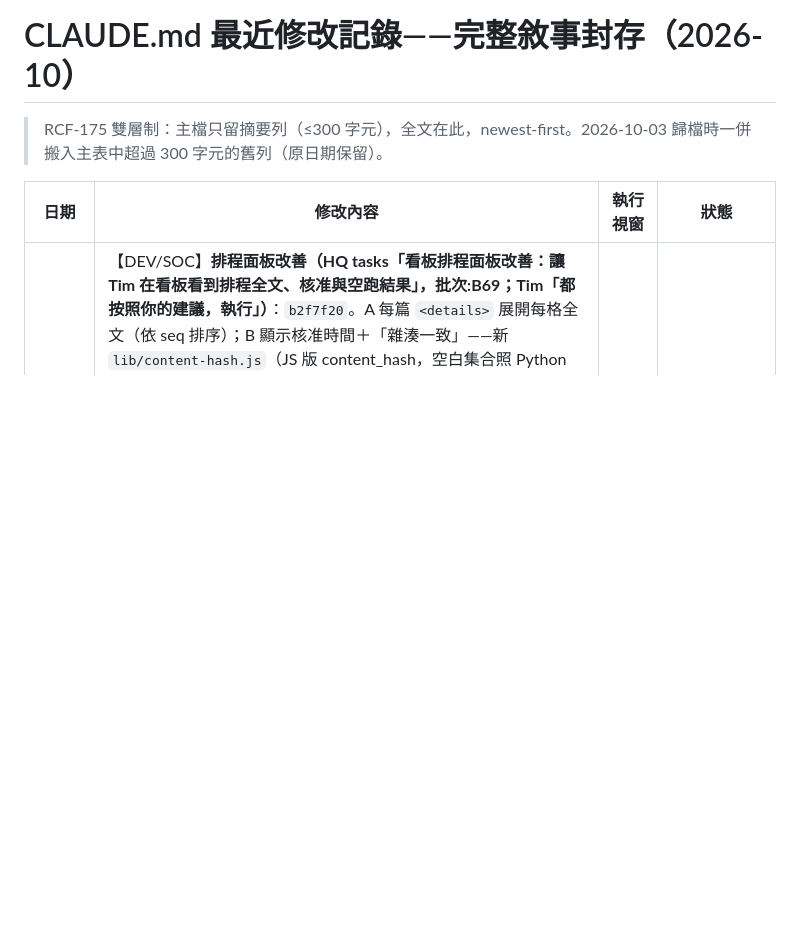
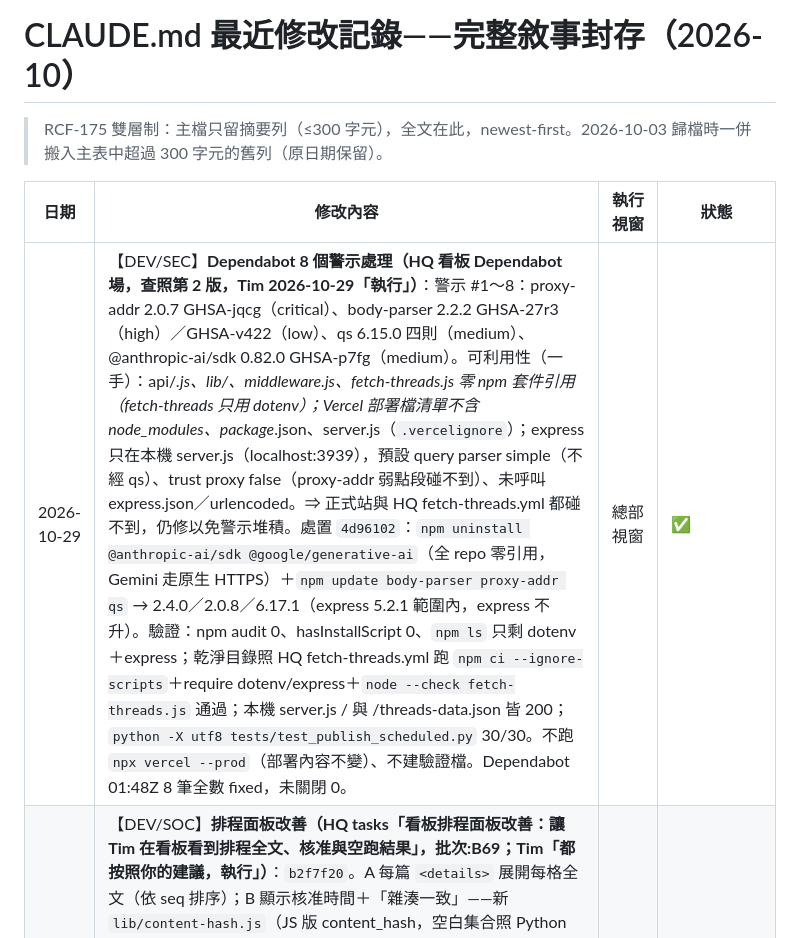
Before and after one commit to shoppy09/tzlth-threads-dashboard, a Markdown page: CLAUDE-archive-2026-10.md, the part around the change. GitHub-like rendering; blank space fills up the shorter version.

Commit message:
docs(DEV/SEC): Dependabot 8 警示處理修改記錄（雙層制）
Co-Authored-By: Claude Opus 5.5 <noreply@anthropic.com>

```diff
--- a/CLAUDE-archive-2026-10.md
+++ b/CLAUDE-archive-2026-10.md
@@ -4,6 +4,7 @@
 
 | 日期 | 修改內容 | 執行視窗 | 狀態 |
 |------|---------|---------|------|
+| 2026-10-29 | 【DEV/SEC】**Dependabot 8 個警示處理（HQ 看板 Dependabot 場，查照第 2 版，Tim 2026-10-29「執行」）**：警示 #1～8：proxy-addr 2.0.7 GHSA-jqcg（critical）、body-parser 2.2.2 GHSA-27r3（high）／GHSA-v422（low）、qs 6.15.0 四則（medium）、@anthropic-ai/sdk 0.82.0 GHSA-p7fg（medium）。可利用性（一手）：api/*.js、lib/、middleware.js、fetch-threads.js 零 npm 套件引用（fetch-threads 只用 dotenv）；Vercel 部署檔清單不含 node_modules、package*.json、server.js（`.vercelignore`）；express 只在本機 server.js（localhost:3939），預設 query parser simple（不經 qs）、trust proxy false（proxy-addr 弱點段碰不到）、未呼叫 express.json／urlencoded。⇒ 正式站與 HQ fetch-threads.yml 都碰不到，仍修以免警示堆積。處置 `4d96102`：`npm uninstall @anthropic-ai/sdk @google/generative-ai`（全 repo 零引用，Gemini 走原生 HTTPS）＋`npm update body-parser proxy-addr qs` → 2.4.0／2.0.8／6.17.1（express 5.2.1 範圍內，express 不升）。驗證：npm audit 0、hasInstallScript 0、`npm ls` 只剩 dotenv＋express；乾淨目錄照 HQ fetch-threads.yml 跑 `npm ci --ignore-scripts`＋require dotenv/express＋`node --check fetch-threads.js` 通過；本機 server.js / 與 /threads-data.json 皆 200；`python -X utf8 tests/test_publish_scheduled.py` 30/30。不跑 `npx vercel --prod`（部署內容不變）、不建驗證檔。Dependabot 01:48Z 8 筆全數 fixed，未關閉 0。 | 總部視窗 | ✅ |
 | 2026-10-29 | 【DEV/SOC】**排程面板改善（HQ tasks「看板排程面板改善：讓 Tim 在看板看到排程全文、核准與空跑結果」，批次:B69；Tim「都按照你的建議，執行」）**：`b2f7f20`。A 每篇 `<details>` 展開每格全文（依 seq 排序）；B 顯示核准時間＋「雜湊一致」——新 `lib/content-hash.js`（JS 版 content_hash，空白集合照 Python `str.isspace()`、`json.dumps` 分隔符「, 」；測試向量＋4 篇已核准 5/5 一致，另驗改一字會變、只差空白不變）；C `GET /api/scheduled?view=status`（不另開 api 檔，函式數仍 11）回 `{mode, dry_log, hash, hash_checked, errors}`，mode 從兩支 workflow 的 `PUBLISH_MODE:` 讀、讀不到就 null；頂端顯示空跑／正式，每篇顯示空跑發文檢查、空跑比對（連結只放 threads.com/net）、正式讀回；空跑時過了排程時間標「已過排程時間（不改狀態）」；狀態讀不到只降級，佇列與取消照常；D 沒核准或核准後被改過標「⛔ 不會發出」（其他擋下原因看空跑記錄，不在前端重寫規則）；網頁送出提示改「已加入，但要經總部核准才會發」；E POST 上限 20→10、前端開排程面板時 >10 篇就擋；F `reply_permission_ok()` 改 `reply_config` 有回來才算有，測試假回應補真實形狀＋新增缺 reply_config 情境（舊寫法回測 2 項 FAIL），測試 27→30；輸出一律 `escapeHtml`、取消鈕只給合法 id；`app.js?v=24`。`publish_controls.py` 只改註解（兩邊→三邊）。部署 `dpl_4xwyNL45`（回滾點 d15241a）；probe run 40795148637 回應有 reply_config→判有；Chrome 登入實測 A～E、示範項（a711ce3a，11-25，測完取消並移除）、375 寬（`window.open` 小視窗：無橫向溢出、取消可按）。⚠️ 部署時第一次輸出被截斷又跑了一次，同一 commit 可能部署兩次（內容相同） | 總部視窗 | ⏳ 待驗證檔 |
 | 2026-10-28 | 【DEV/SEC】**手動同步按鈕：刪 GITHUB_PAT＋按鈕改說明（HQ 甲場，tasks「看板手動同步按鈕的 token 已失效」，Tim 照建議選 (b)）**：GITHUB_PAT 原值是 10-28 已刪的 classic token，只剩 `api/trigger-sync.js` 在用；資料每天由 HQ fetch-threads 09:00／21:00 自動同步，手動觸發沒有實際需求 ⇒ Vercel Production 刪 GITHUB_PAT（刪前 Vercel 唯讀查：只在 Production）。前端 `app.js` 走未設定分支時改顯示 ℹ️「每日自動」（原 ✅「已更新」與事實不符）；`index.html` 空資料提示改說明每日自動同步；CLAUDE.md 環境變數 6→5、syncBtn 說明、API 表；`lib/public-raw.js` 註解。`node --check` 過。排程發文（GITHUB_SCHEDULE_TOKEN、publish-scheduled）保留，待 HQ tasks「Threads 日更改由看板排程發出」啟用 | 總部視窗（甲場） | ✅ 2026-10-28 Tim 登入點按鈕確認（HQ dev/deploy-verify/SYS-02-2026-10-28-sync-button.md）|
 | 2026-10-28 | 【DEV/SEC】**讀公開檔不再帶 token、不會掛住（HQ tasks「資安稽核 10-17 待 Tim 決定與操作」⑩，RCF-277）**：Tim 10-28 刪除 classic token `tzlth-hq-dashboard` 後冒煙測試，`/api/threads-data` 90 秒無回應（刪前 200、1.5MB）⇒ 本站 Vercel `GITHUB_PAT` 原值就是這把（HQ 記錄原未登錄、10-22 註明「對應哪一把仍未知」）。根因：三支 API 讀公開原檔時帶 token；失效 token 讀 raw 回 404 純文字，`JSON.parse` 寫在 `'end'` callback 內丟例外，Promise 不 resolve／reject ⇒ 掛到平台逾時（舊版本機重現：未攔截例外、20 秒無回應）。改法：新 `lib/public-raw.js` `getPublicJson()`（不帶 token、非 200 reject、解析失敗 reject、15 秒逾時），`api/threads-data.js`、`api/followers.js`、`api/weekly-report.js` 改用；本機設失效 PAT 環境三支皆 200。`GITHUB_PAT` 只剩 `api/trigger-sync.js`（手動同步）使用，目前值已失效 ⇒ 按鈕回 502「PAT 可能失效」，換新或移除另立 HQ P3 | 總部視窗 | ✅ |
```
Also changed, not shown: CLAUDE.md (+1 -0 lines).
